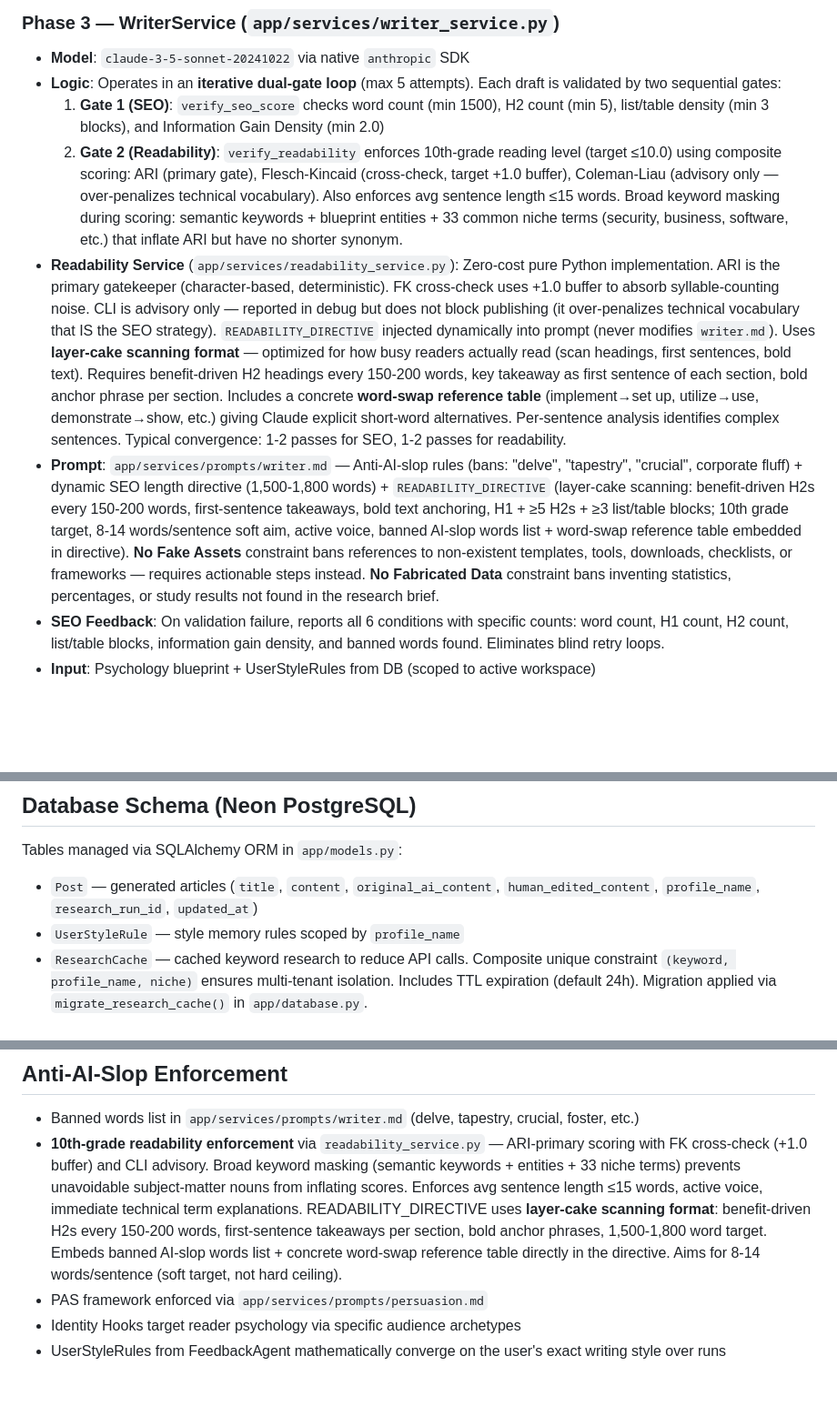
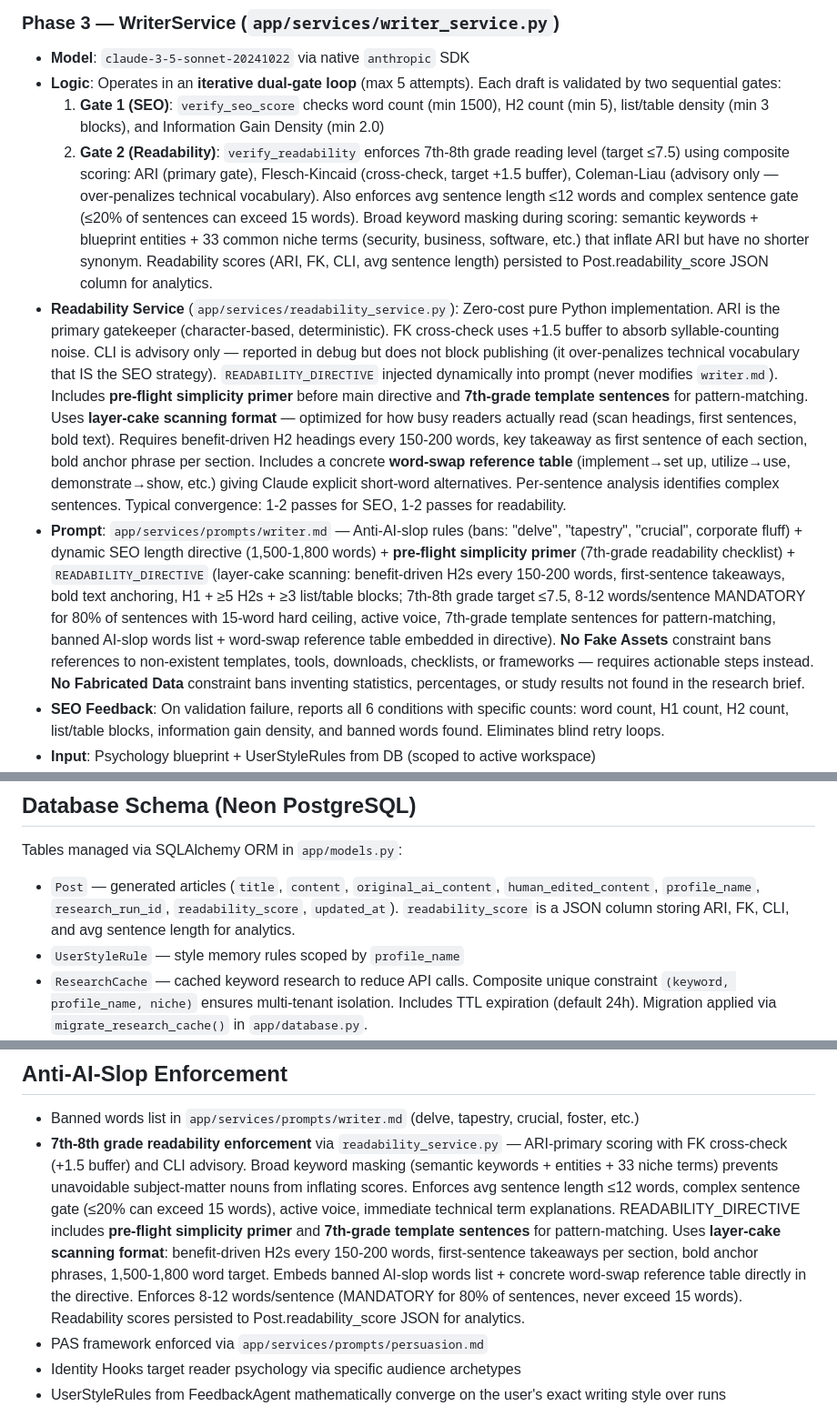
Before and after one commit to jordannewby/ark-opus, a Markdown page: docs/architecture.md, 3 parts joined by grey strips. Shown at 91% size. Rendered like a GitHub page; blank space fills up the shorter version.

Commit message:
modified:   CLAUDE.md 	modified:   app/services/__pycache__/writer_service.cpython-314.pyc 	modified:   docs/architecture.md

```diff
--- a/docs/architecture.md
+++ b/docs/architecture.md
@@ -39,9 +39,9 @@ Load this file when working on pipeline logic, agent behavior, or the workspace
 - **Model**: `claude-3-5-sonnet-20241022` via native `anthropic` SDK
 - **Logic**: Operates in an **iterative dual-gate loop** (max 5 attempts). Each draft is validated by two sequential gates:
   1. **Gate 1 (SEO)**: `verify_seo_score` checks word count (min 1500), H2 count (min 5), list/table density (min 3 blocks), and Information Gain Density (min 2.0)
-  2. **Gate 2 (Readability)**: `verify_readability` enforces 10th-grade reading level (target ≤10.0) using composite scoring: ARI (primary gate), Flesch-Kincaid (cross-check, target +1.0 buffer), Coleman-Liau (advisory only — over-penalizes technical vocabulary). Also enforces avg sentence length ≤15 words. Broad keyword masking during scoring: semantic keywords + blueprint entities + 33 common niche terms (security, business, software, etc.) that inflate ARI but have no shorter synonym.
-- **Readability Service** (`app/services/readability_service.py`): Zero-cost pure Python implementation. ARI is the primary gatekeeper (character-based, deterministic). FK cross-check uses +1.0 buffer to absorb syllable-counting noise. CLI is advisory only — reported in debug but does not block publishing (it over-penalizes technical vocabulary that IS the SEO strategy). `READABILITY_DIRECTIVE` injected dynamically into prompt (never modifies `writer.md`). Uses **layer-cake scanning format** — optimized for how busy readers actually read (scan headings, first sentences, bold text). Requires benefit-driven H2 headings every 150-200 words, key takeaway as first sentence of each section, bold anchor phrase per section. Includes a concrete **word-swap reference table** (implement→set up, utilize→use, demonstrate→show, etc.) giving Claude explicit short-word alternatives. Per-sentence analysis identifies complex sentences. Typical convergence: 1-2 passes for SEO, 1-2 passes for readability.
-- **Prompt**: `app/services/prompts/writer.md` — Anti-AI-slop rules (bans: "delve", "tapestry", "crucial", corporate fluff) + dynamic SEO length directive (1,500-1,800 words) + `READABILITY_DIRECTIVE` (layer-cake scanning: benefit-driven H2s every 150-200 words, first-sentence takeaways, bold text anchoring, H1 + ≥5 H2s + ≥3 list/table blocks; 10th grade target, 8-14 words/sentence soft aim, active voice, banned AI-slop words list + word-swap reference table embedded in directive). **No Fake Assets** constraint bans references to non-existent templates, tools, downloads, checklists, or frameworks — requires actionable steps instead. **No Fabricated Data** constraint bans inventing statistics, percentages, or study results not found in the research brief.
+  2. **Gate 2 (Readability)**: `verify_readability` enforces 7th-8th grade reading level (target ≤7.5) using composite scoring: ARI (primary gate), Flesch-Kincaid (cross-check, target +1.5 buffer), Coleman-Liau (advisory only — over-penalizes technical vocabulary). Also enforces avg sentence length ≤12 words and complex sentence gate (≤20% of sentences can exceed 15 words). Broad keyword masking during scoring: semantic keywords + blueprint entities + 33 common niche terms (security, business, software, etc.) that inflate ARI but have no shorter synonym. Readability scores (ARI, FK, CLI, avg sentence length) persisted to Post.readability_score JSON column for analytics.
+- **Readability Service** (`app/services/readability_service.py`): Zero-cost pure Python implementation. ARI is the primary gatekeeper (character-based, deterministic). FK cross-check uses +1.5 buffer to absorb syllable-counting noise. CLI is advisory only — reported in debug but does not block publishing (it over-penalizes technical vocabulary that IS the SEO strategy). `READABILITY_DIRECTIVE` injected dynamically into prompt (never modifies `writer.md`). Includes **pre-flight simplicity primer** before main directive and **7th-grade template sentences** for pattern-matching. Uses **layer-cake scanning format** — optimized for how busy readers actually read (scan headings, first sentences, bold text). Requires benefit-driven H2 headings every 150-200 words, key takeaway as first sentence of each section, bold anchor phrase per section. Includes a concrete **word-swap reference table** (implement→set up, utilize→use, demonstrate→show, etc.) giving Claude explicit short-word alternatives. Per-sentence analysis identifies complex sentences. Typical convergence: 1-2 passes for SEO, 1-2 passes for readability.
+- **Prompt**: `app/services/prompts/writer.md` — Anti-AI-slop rules (bans: "delve", "tapestry", "crucial", corporate fluff) + dynamic SEO length directive (1,500-1,800 words) + **pre-flight simplicity primer** (7th-grade readability checklist) + `READABILITY_DIRECTIVE` (layer-cake scanning: benefit-driven H2s every 150-200 words, first-sentence takeaways, bold text anchoring, H1 + ≥5 H2s + ≥3 list/table blocks; 7th-8th grade target ≤7.5, 8-12 words/sentence MANDATORY for 80% of sentences with 15-word hard ceiling, active voice, 7th-grade template sentences for pattern-matching, banned AI-slop words list + word-swap reference table embedded in directive). **No Fake Assets** constraint bans references to non-existent templates, tools, downloads, checklists, or frameworks — requires actionable steps instead. **No Fabricated Data** constraint bans inventing statistics, percentages, or study results not found in the research brief.
 - **SEO Feedback**: On validation failure, reports all 6 conditions with specific counts: word count, H1 count, H2 count, list/table blocks, information gain density, and banned words found. Eliminates blind retry loops.
 - **Input**: Psychology blueprint + UserStyleRules from DB (scoped to active workspace)
 - **Output**: ~1,600 word Markdown article streamed in real-time. Yields `debug` events for iteration tracking (SEO pass/fail with specific failure reasons, Readability pass/fail with grade metrics) and `content` events for prose. Yields `RETRY_CLEAR` on validation failure to reset editor.
@@ -154,7 +154,7 @@ Workspaces partition Neon PostgreSQL by `profile_name`, isolating `UserStyleRule
 ## Database Schema (Neon PostgreSQL)
 
 Tables managed via SQLAlchemy ORM in `app/models.py`:
-- `Post` — generated articles (`title`, `content`, `original_ai_content`, `human_edited_content`, `profile_name`, `research_run_id`, `updated_at`)
+- `Post` — generated articles (`title`, `content`, `original_ai_content`, `human_edited_content`, `profile_name`, `research_run_id`, `readability_score`, `updated_at`). `readability_score` is a JSON column storing ARI, FK, CLI, and avg sentence length for analytics.
 - `UserStyleRule` — style memory rules scoped by `profile_name`
 - `ResearchCache` — cached keyword research to reduce API calls. Composite unique constraint `(keyword, profile_name, niche)` ensures multi-tenant isolation. Includes TTL expiration (default 24h). Migration applied via `migrate_research_cache()` in `app/database.py`.
 - `Workspace` — persistent workspace definitions (`name`, `slug`, unique)
@@ -169,7 +169,7 @@ Connection configured in `app/database.py` — Neon PostgreSQL with `pool_pre_pi
 ## Anti-AI-Slop Enforcement
 
 - Banned words list in `app/services/prompts/writer.md` (delve, tapestry, crucial, foster, etc.)
-- **10th-grade readability enforcement** via `readability_service.py` — ARI-primary scoring with FK cross-check (+1.0 buffer) and CLI advisory. Broad keyword masking (semantic keywords + entities + 33 niche terms) prevents unavoidable subject-matter nouns from inflating scores. Enforces avg sentence length ≤15 words, active voice, immediate technical term explanations. READABILITY_DIRECTIVE uses **layer-cake scanning format**: benefit-driven H2s every 150-200 words, first-sentence takeaways per section, bold anchor phrases, 1,500-1,800 word target. Embeds banned AI-slop words list + concrete word-swap reference table directly in the directive. Aims for 8-14 words/sentence (soft target, not hard ceiling).
+- **7th-8th grade readability enforcement** via `readability_service.py` — ARI-primary scoring with FK cross-check (+1.5 buffer) and CLI advisory. Broad keyword masking (semantic keywords + entities + 33 niche terms) prevents unavoidable subject-matter nouns from inflating scores. Enforces avg sentence length ≤12 words, complex sentence gate (≤20% can exceed 15 words), active voice, immediate technical term explanations. READABILITY_DIRECTIVE includes **pre-flight simplicity primer** and **7th-grade template sentences** for pattern-matching. Uses **layer-cake scanning format**: benefit-driven H2s every 150-200 words, first-sentence takeaways per section, bold anchor phrases, 1,500-1,800 word target. Embeds banned AI-slop words list + concrete word-swap reference table directly in the directive. Enforces 8-12 words/sentence (MANDATORY for 80% of sentences, never exceed 15 words). Readability scores persisted to Post.readability_score JSON for analytics.
 - PAS framework enforced via `app/services/prompts/persuasion.md`
 - Identity Hooks target reader psychology via specific audience archetypes
 - UserStyleRules from FeedbackAgent mathematically converge on the user's exact writing style over runs
```
Also changed, not shown: CLAUDE.md (+1 -1 lines).
